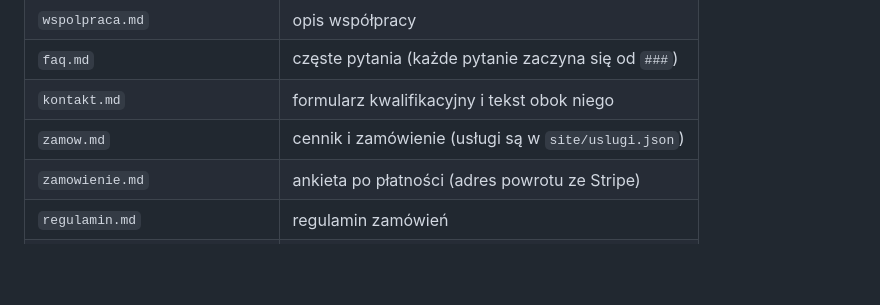
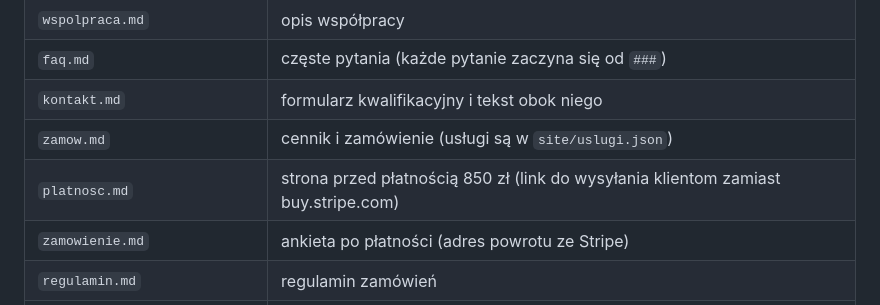
Before and after one commit to investplan-arch/Formularz, a Markdown page: README.md, the part around the change. Rendered like a GitHub page; blank space fills up the shorter version.

```diff
--- a/README.md
+++ b/README.md
@@ -19,6 +19,7 @@ bezpośrednio na GitHubie (ikona ołówka przy pliku).
 | `faq.md` | częste pytania (każde pytanie zaczyna się od `###`) |
 | `kontakt.md` | formularz kwalifikacyjny i tekst obok niego |
 | `zamow.md` | cennik i zamówienie (usługi są w `site/uslugi.json`) |
+| `platnosc.md` | strona przed płatnością 850 zł (link do wysyłania klientom zamiast buy.stripe.com) |
 | `zamowienie.md` | ankieta po płatności (adres powrotu ze Stripe) |
 | `regulamin.md` | regulamin zamówień |
 | `polityka-prywatnosci.md` | polityka prywatności |
```
Also changed, not shown: site/content/platnosc.md (added, +43 -0 lines), 1 other file.
